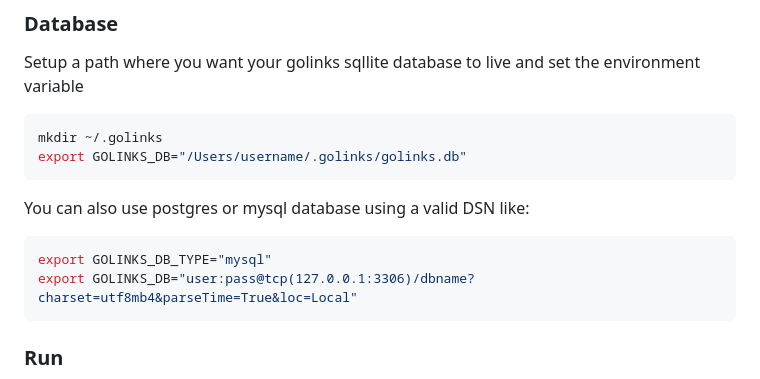
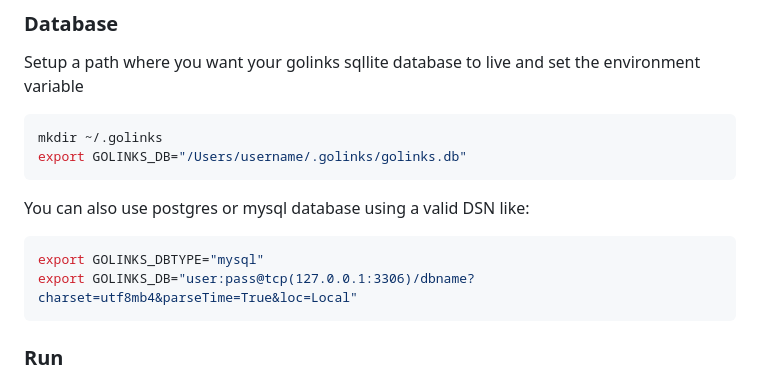
Before and after one commit to crhuber/golinks, a Markdown page: readme.md, the part around the change. Rendered like a GitHub page.

Commit message:
fix docs dbtype

````diff
--- a/readme.md
+++ b/readme.md
@@ -39,7 +39,7 @@ export GOLINKS_DB="/Users/username/.golinks/golinks.db"
 You can also use postgres or mysql database using a valid DSN like:
 
 ```bash
-export GOLINKS_DB_TYPE="mysql"
+export GOLINKS_DBTYPE="mysql"
 export GOLINKS_DB="user:pass@tcp(127.0.0.1:3306)/dbname?charset=utf8mb4&parseTime=True&loc=Local"
 ```
 
````
